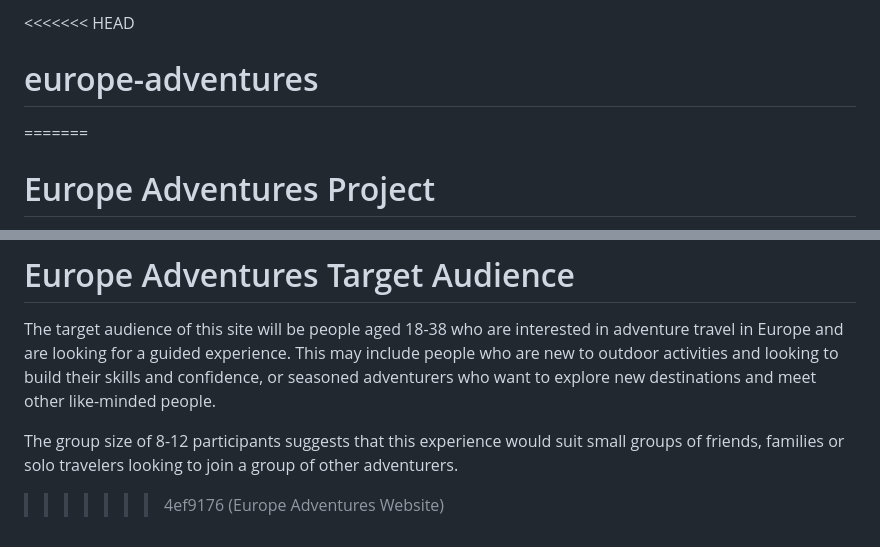
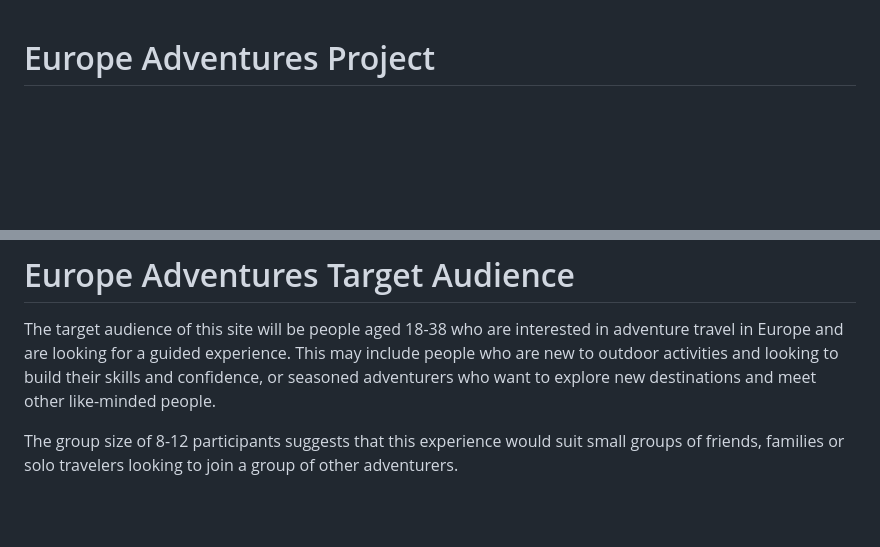
Before and after one commit to Yazan-Egbaria/europe-adventures, a Markdown page: README.md, 2 parts joined by grey strips. Rendered like a GitHub page; blank space fills up the shorter version.

```diff
--- a/README.md
+++ b/README.md
@@ -1,6 +1,3 @@
-<<<<<<< HEAD
-# europe-adventures
-=======
 # Europe Adventures Project
 
 The focus of my project is to create a website that offers guided adventure travel experiences in Europe whose main goal is to help the guide promote and market himself more effectively and profit from it. The site will feature a variety of fascinating activities, including hiking, mountain climbing, skiing, camping and nature exploration.
@@ -27,4 +24,3 @@ Overall, the idea of venturing into the wilderness can be intimidating, but with
 The target audience of this site will be people aged 18-38 who are interested in adventure travel in Europe and are looking for a guided experience. This may include people who are new to outdoor activities and looking to build their skills and confidence, or seasoned adventurers who want to explore new destinations and meet other like-minded people.
 
 The group size of 8-12 participants suggests that this experience would suit small groups of friends, families or solo travelers looking to join a group of other adventurers.
->>>>>>> 4ef9176 (Europe Adventures Website)
```
